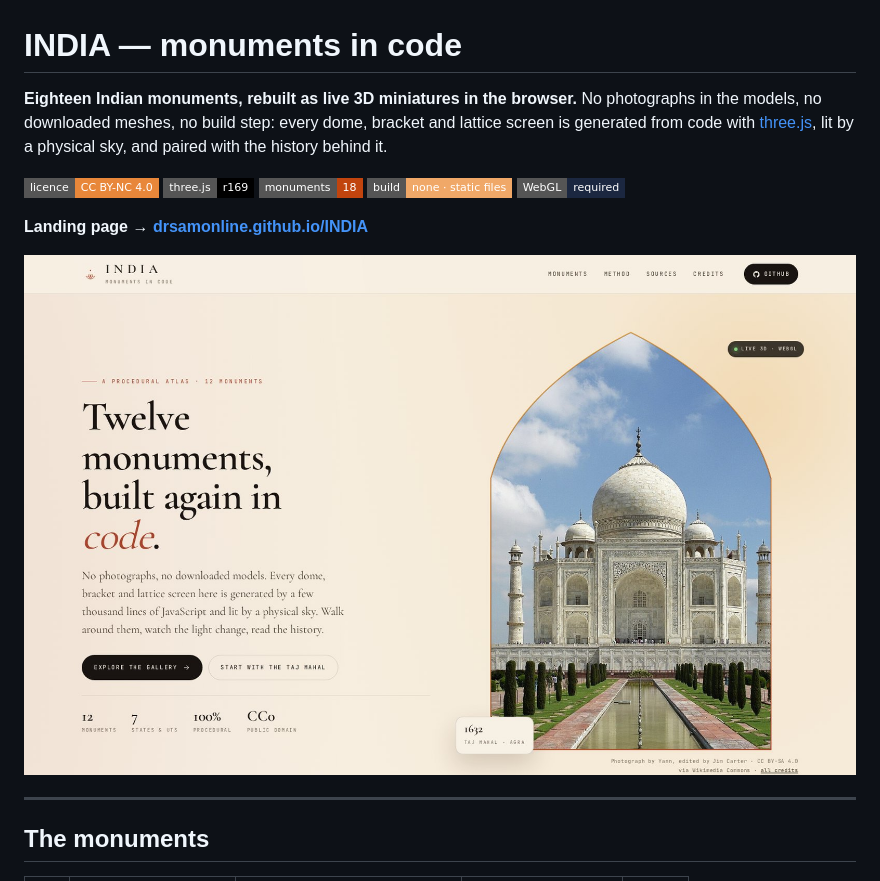
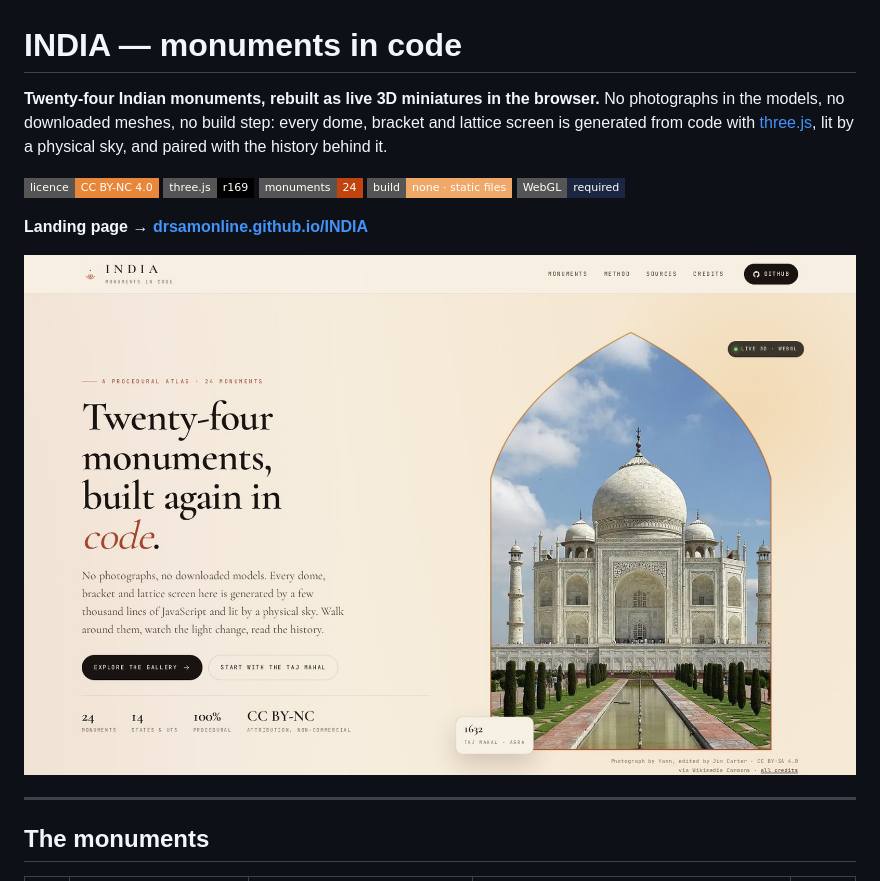
Before and after one commit to drsamonline/INDIA, a Markdown page: README.md, the part around one of its changes. Drawn GitHub-style; pictures changed too: docs/preview.jpg; badges without logos.

```diff
--- a/README.md
+++ b/README.md
@@ -1,10 +1,10 @@
 # INDIA — monuments in code
 
-**Eighteen Indian monuments, rebuilt as live 3D miniatures in the browser.** No photographs in the models, no downloaded meshes, no build step: every dome, bracket and lattice screen is generated from code with [three.js](https://threejs.org), lit by a physical sky, and paired with the history behind it.
+**Twenty-four Indian monuments, rebuilt as live 3D miniatures in the browser.** No photographs in the models, no downloaded meshes, no build step: every dome, bracket and lattice screen is generated from code with [three.js](https://threejs.org), lit by a physical sky, and paired with the history behind it.
 
 [![Licence: CC BY-NC 4.0](https://img.shields.io/badge/licence-CC%20BY--NC%204.0-e8873a?style=flat-square)](LICENSE)
 [![Made with three.js](https://img.shields.io/badge/three.js-r169-000000?style=flat-square&logo=three.js&logoColor=white)](https://threejs.org)
-[![Monuments](https://img.shields.io/badge/monuments-18-c1440e?style=flat-square)](#the-monuments)
+[![Monuments](https://img.shields.io/badge/monuments-24-c1440e?style=flat-square)](#the-monuments)
 [![No build step](https://img.shields.io/badge/build-none%20%C2%B7%20static%20files-f0a868?style=flat-square)](#run-it-locally)
 [![WebGL](https://img.shields.io/badge/WebGL-required-1b2740?style=flat-square)](#browser-support)
 
```
Also changed, not shown: other parts of README.md (+25 -19 lines), 5 other files.
